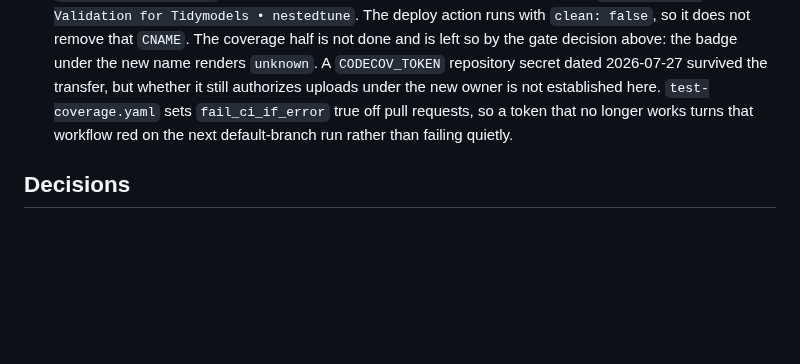
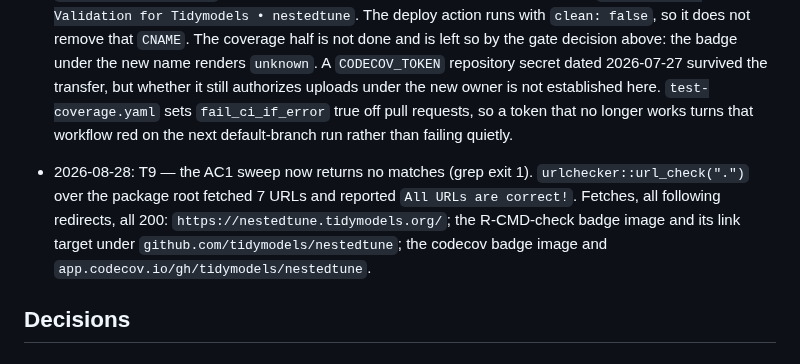
Before and after one commit to jmgirard/nestedtune, a Markdown page: cairn/milestones/M30-address-rename.md, the part around one of its changes. Drawn GitHub-style; blank space fills up the shorter version.

Commit message:
M30 T9: sweep clean, url_check clean, five addresses answer 200

```diff
--- a/cairn/milestones/M30-address-rename.md
+++ b/cairn/milestones/M30-address-rename.md
@@ -120,6 +120,8 @@ nothing here proposes one. `cairn/` is not rewritten.
 
 - 2026-08-28: T8 — the site half was already done and needed no access. `gh api repos/tidymodels/nestedtune/pages` reports `status: built`, `cname: nestedtune.tidymodels.org`, source branch `gh-pages`, `https_enforced: true` with an approved certificate to 2026-11-26; `gh-pages` carries a `CNAME` file reading `nestedtune.tidymodels.org`; `dig` resolves the host to `tidymodels.github.io` and the Pages addresses; and the served page's title is `Nested Cross-Validation for Tidymodels • nestedtune`. The deploy action runs with `clean: false`, so it does not remove that `CNAME`. The coverage half is not done and is left so by the gate decision above: the badge under the new name renders `unknown`. A `CODECOV_TOKEN` repository secret dated 2026-07-27 survived the transfer, but whether it still authorizes uploads under the new owner is not established here. `test-coverage.yaml` sets `fail_ci_if_error` true off pull requests, so a token that no longer works turns that workflow red on the next default-branch run rather than failing quietly.
 
+- 2026-08-28: T9 — the AC1 sweep now returns no matches (grep exit 1). `urlchecker::url_check(".")` over the package root fetched 7 URLs and reported `All URLs are correct!`. Fetches, all following redirects, all 200: `https://nestedtune.tidymodels.org/`; the R-CMD-check badge image and its link target under `github.com/tidymodels/nestedtune`; the codecov badge image and `app.codecov.io/gh/tidymodels/nestedtune`.
+
 ## Decisions
 
 ### Regenerating `man/` also carried roxygen2 8.1.0's own output changes
```
Also changed, not shown: other parts of cairn/milestones/M30-address-rename.md (+1 -1 lines).
